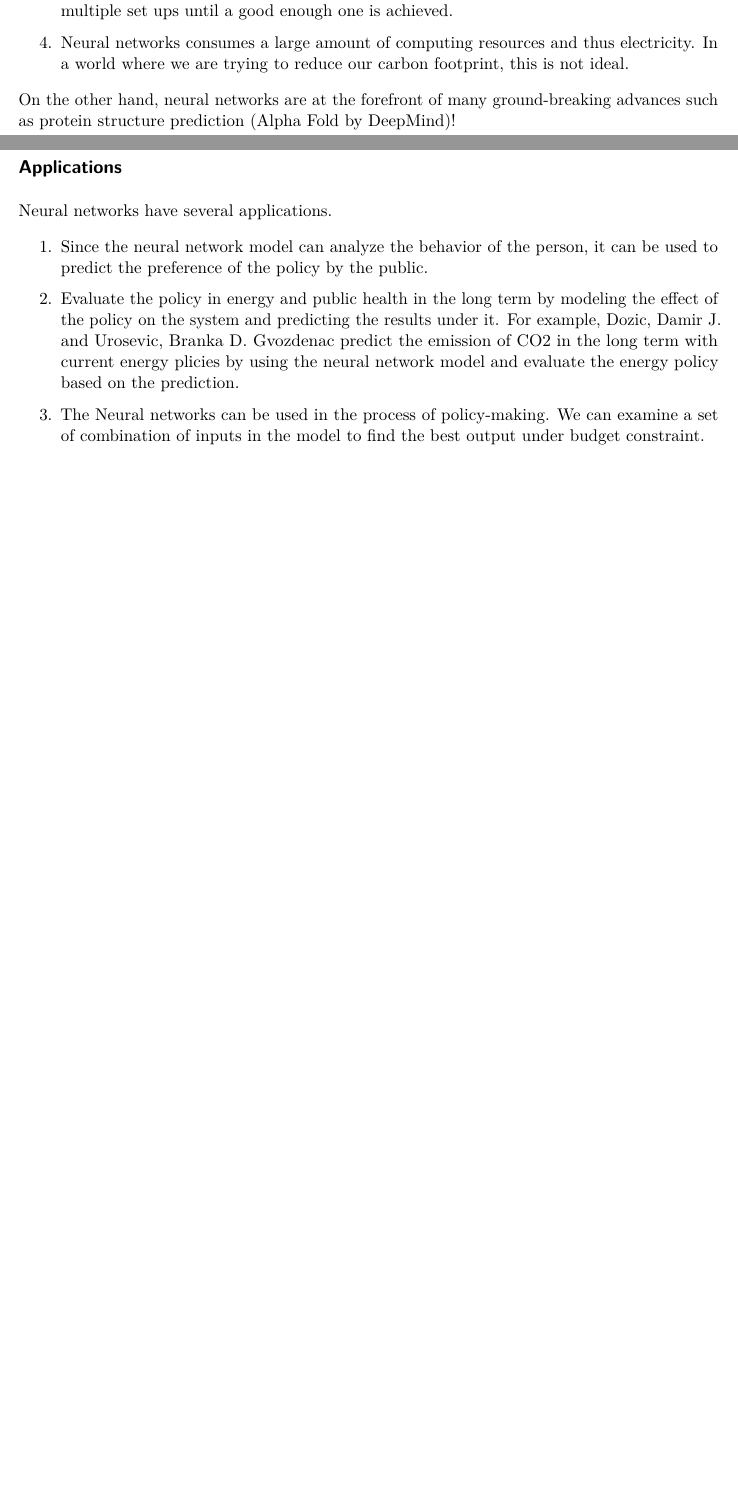
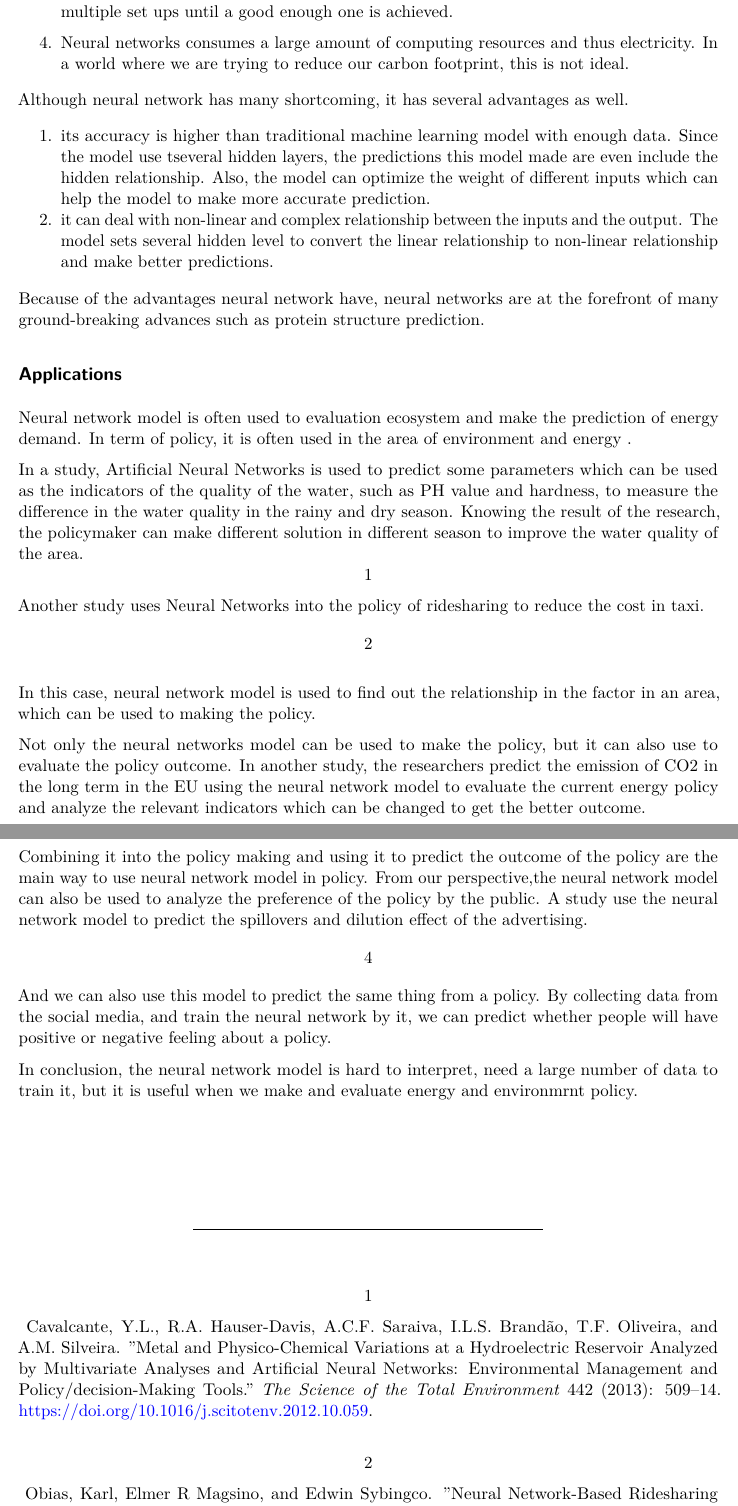
Before and after one commit to juliettetaylor/Team_Project, a Quarto document (neural_networks.qmd): two parts of pages 6 and 7 of 7 before the commit and two parts of pages 7 and 8 of 8 after it, joined at a grey line, cut so that both start at the same text, the shorter picture padded with empty space. Rendered offline with R 4.5, knitr and Pandoc in place of Quarto, then LaTeX, with nearby package versions; both versions are drawn in the output format of the newer one.

Commit message:
Drawbacks and advantages

```diff
--- a/neural_networks.qmd
+++ b/neural_networks.qmd
@@ -0,0 +3,2 @@
+format: pdf
+editor: visual
@@ -208,14 +215,40 @@ Neural networks have several drawbacks.
 
 4.  Neural networks consumes a large amount of computing resources and thus electricity. In a world where we are trying to reduce our carbon footprint, this is not ideal.
 
-On the other hand, neural networks are at the forefront of many ground-breaking advances such as protein structure prediction (Alpha Fold by DeepMind)!
+Although neural network has many shortcoming, it has several advantages as well.
+
+1.  its accuracy is higher than traditional machine learning model with enough data. Since the model use tseveral hidden layers, the predictions this model made are even include the hidden relationship. Also, the model can optimize the weight of different inputs which can help the model to make more accurate prediction.
+2.  it can deal with non-linear and complex relationship between the inputs and the output. The model sets several hidden level to convert the linear relationship to non-linear relationship and make better predictions.
+
+Because of the advantages neural network have, neural networks are at the forefront of many ground-breaking advances such as protein structure prediction.
 
 ## Applications
 
-Neural networks have several applications.
+Neural network model is often used to evaluation ecosystem and make the prediction of energy demand. In term of policy, it is often used in the area of environment and energy .
 
-1.	Since the neural network model can analyze the behavior of the person, it can be used to predict the preference of the policy by the public.
+In a study, Artificial Neural Networks is used to predict some parameters which can be used as the indicators of the quality of the water, such as PH value and hardness, to measure the difference in the water quality in the rainy and dry season. Knowing the result of the research, the policymaker can make different solution in different season to improve the water quality of the area.\[1\]Another study uses Neural Networks into the policy of ridesharing to reduce the cost in taxi.\[2\]
 
-2.	Evaluate the policy in energy and public health in the long term by modeling the effect of the policy on the system and predicting the results under it. For example, Dozic, Damir J. and Urosevic, Branka D. Gvozdenac predict the emission of CO2 in the long term with current energy plicies by using the neural network model and evaluate the energy policy based on the prediction.
+In this case, neural network model is used to find out the relationship in the factor in an area, which can be used to making the policy.
 
-3.	The Neural networks can be used in the process of policy-making. We can examine a set of combination of inputs in the model to find the best output under budget constraint.
+Not only the neural networks model can be used to make the policy, but it can also use to evaluate the policy outcome. In another study, the researchers predict the emission of CO2 in the long term in the EU using the neural network model to evaluate the current energy policy and analyze the relevant indicators which can be changed to get the better outcome.[\[3\]](#_ftn3)
+
+Combining it into the policy making and using it to predict the outcome of
+the policy are the main way to use neural network model in policy. From our perspective,the neural network model can also be used to analyze the preference of the policy by the public. A study use the neural network model to predict the spillovers and dilution effect of the advertising. [\[4\]](#_ftn4)And we can also use this model to predict the same thing from a policy. By collecting data from the social media, and train the neural network by it, we can predict whether people will have positive or negative feeling about a policy.
+
+In conclusion, the neural network model is hard to interpret, need a large number of data to train it, but it is useful when we make and evaluate energy and environmrnt policy.
+
+
+
+\
+
+------------------------------------------------------------------------
+
+[\[1\]](#_ftnref1) Cavalcante, Y.L., R.A. Hauser-Davis, A.C.F. Saraiva, I.L.S.
+Brandão, T.F. Oliveira, and A.M. Silveira. \"Metal and Physico-Chemical
+Variations at a Hydroelectric Reservoir Analyzed by Multivariate Analyses and
+Artificial Neural Networks: Environmental Management and Policy/decision-Making
+Tools.\" *The Science of the
+Total Environment* 442 (2013): 509--14.
+https://doi.org/10.1016/j.scitotenv.2012.10.059.
+
+[\[2\]](#_ftnref2) Obias, Karl, Elmer R Magsino, and Edwin Sybingco. \"Neural
```
Also changed, not shown: neural_networks.qmd (23 more changed lines).
